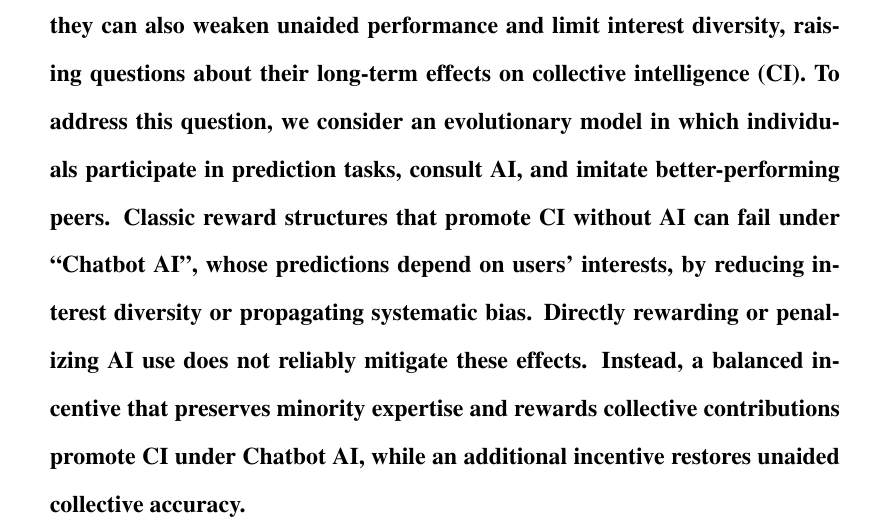
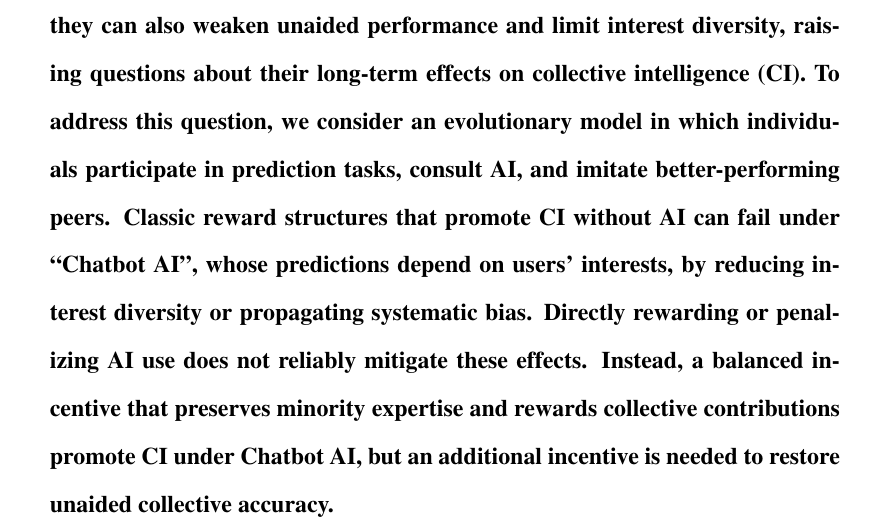
Before and after one commit to parklab-snu/collective-intelligence-with-AI, a LaTeX document (submission/submission.tex): part of page 1 of 17, cut so that both start at the same text. Compiled offline with pdfLaTeX.

Commit message:
Update submission.tex

```diff
--- a/submission/submission.tex
+++ b/submission/submission.tex
@@ -47,7 +47,7 @@ Artificial intelligence (AI) assistants can improve individual performance, but
 To address this question, we consider an evolutionary model in which individuals participate in prediction tasks, consult AI, and imitate better-performing peers.
 Classic reward structures that promote CI without AI can fail under ``Chatbot AI'', whose predictions depend on users’ interests, by reducing interest diversity or propagating systematic bias.
 Directly rewarding or penalizing AI use does not reliably mitigate these effects.
-Instead, a balanced incentive that preserves minority expertise and rewards collective contributions promote CI under Chatbot AI, while an additional incentive restores unaided collective accuracy.
+Instead, a balanced incentive that preserves minority expertise and rewards collective contributions promote CI under Chatbot AI, but an additional incentive is needed to restore unaided collective accuracy.
 \end{sciabstract}
 
 \section*{Introduction}
```
